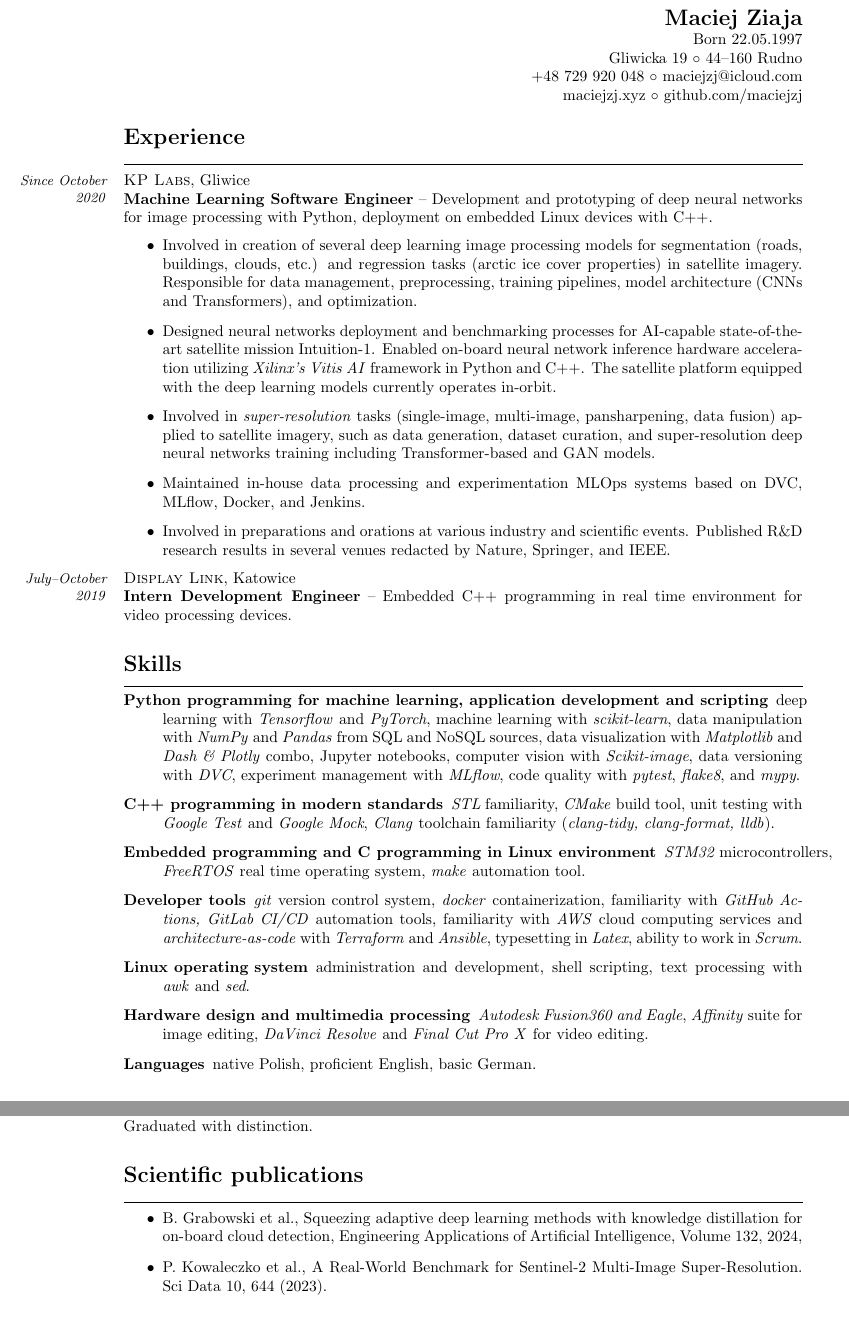
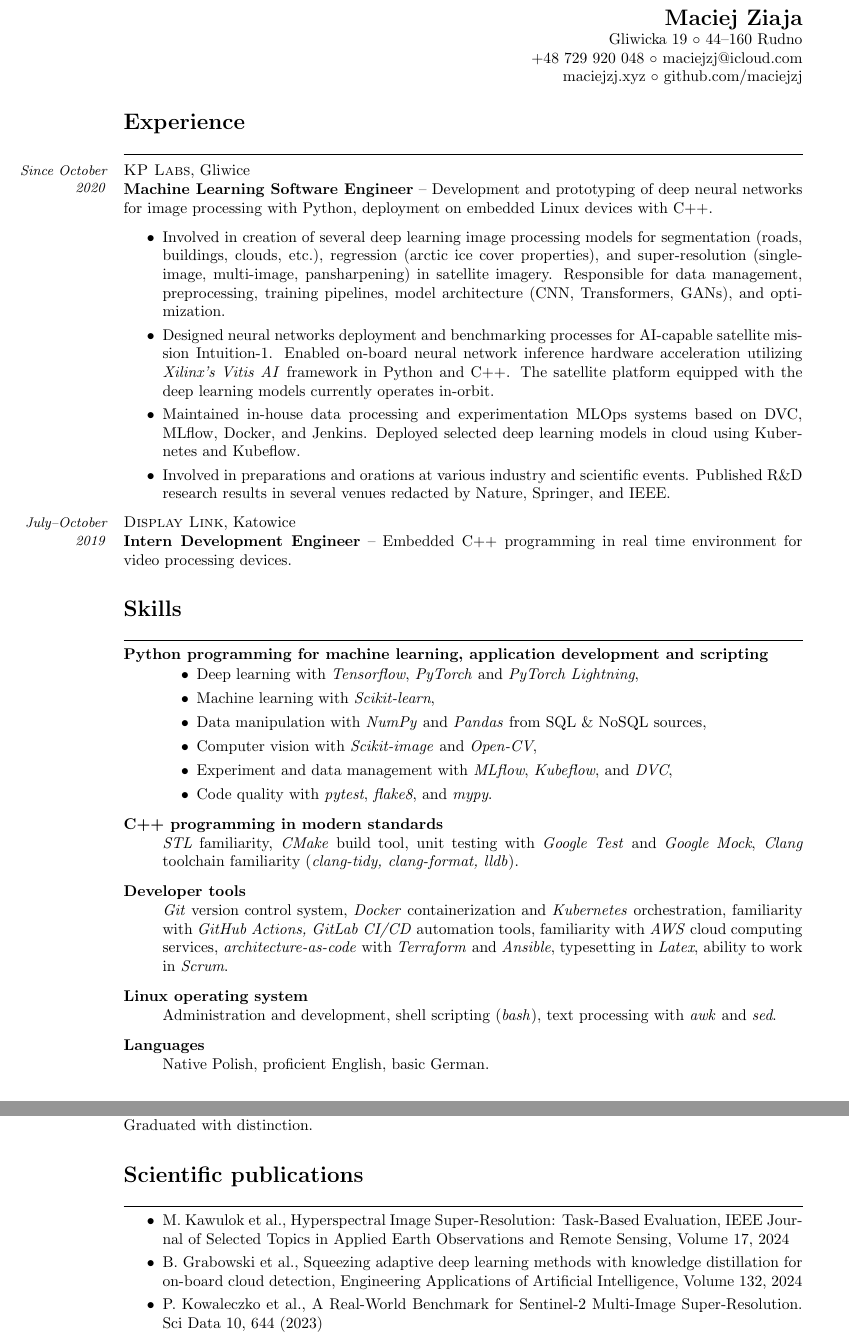
Before and after one commit to maciejzj/resume, a LaTeX CV (resume.tex): two parts of pages 1 and 2 of 3, joined at a grey line, cut so that both start at the same text. Compiled offline with pdfLaTeX.

Commit message:
More ML focus, add k8s, skills in itemize

```diff
--- a/resume.tex
+++ b/resume.tex
@@ -26,7 +39,7 @@
 % Contact info
 \begin{minipage}{0.5\textwidth}\raggedleft
 	{\Large \textbf{Maciej Ziaja}} \\
-	Born 22.05.1997 \\
+	%Born 22.05.1997 \\
 	Gliwicka 19 $\circ$ 44--160 Rudno \\
 	+48 729 920 048 $\circ$ maciejzj@icloud.com \\
 	maciejzj.xyz $\circ$ github.com/maciejzj
@@ -44,22 +57,19 @@ deep neural networks for image processing with Python, deployment on embedded
 Linux devices with C++.
 \begin{itemize}
 	\item Involved in creation of several deep learning image processing models
-		for segmentation (roads, buildings, clouds, etc.) and regression tasks
-		(arctic ice cover properties) in satellite imagery. Responsible for
-		data management, preprocessing, training pipelines, model architecture
-		(CNNs and Transformers), and optimization.
+		for segmentation (roads, buildings, clouds, etc.), regression (arctic
+		ice cover properties), and super-resolution (single-image, multi-image,
+		pansharpening) in satellite imagery. Responsible for data management,
+		preprocessing, training pipelines, model architecture (CNN,
+		Transformers, GANs), and optimization.
 	\item Designed neural networks deployment and benchmarking processes for
-		AI-capable state-of-the-art satellite mission Intuition-1. Enabled
-		on-board neural network inference hardware acceleration utilizing
-		\textit{Xilinx's Vitis AI} framework in Python and C++. The satellite
-		platform equipped with the deep learning models currently operates
-		in-orbit.
-	\item Involved in \textit{super-resolution} tasks (single-image,
-		multi-image, pansharpening, data fusion) applied to satellite imagery,
-		such as data generation, dataset curation, and super-resolution deep
-		neural networks training including Transformer-based and GAN models.
+		AI-capable satellite mission Intuition-1. Enabled on-board neural
+		network inference hardware acceleration utilizing \textit{Xilinx's Vitis
+		AI} framework in Python and C++. The satellite platform equipped with
+		the deep learning models currently operates in-orbit.
 	\item Maintained in-house data processing and experimentation MLOps systems
-		based on DVC, MLflow, Docker, and Jenkins.
+		based on DVC, MLflow, Docker, and Jenkins. Deployed selected deep
+		learning models in cloud using Kubernetes and Kubeflow.
 	\item Involved in preparations and orations at various industry and
 		scientific events. Published R\&D research results in several venues
 		redacted by Nature, Springer, and IEEE.
@@ -74,47 +84,51 @@ environment for video processing devices.
 
 \hrule \medskip
 
+{
+% Make sure that itemize inside description behaves correctly
+\setlist[itemize]{topsep=0pt,before=\leavevmode\vspace{-1.5em}}
+\setlist[description]{style=nextline}
 \begin{description}
 	\item[Python programming for machine learning, application development and scripting]
-		deep learning with \textit{Tensorflow} and \textit{PyTorch},
-		machine learning with \textit{scikit-learn},
-		data manipulation with \textit{NumPy} and \textit{Pandas} from SQL and NoSQL sources,
-		data visualization with \textit{Matplotlib} and \textit{Dash \& Plotly} combo,
-		Jupyter notebooks,
-		computer vision with \textit{Scikit-image},
-		data versioning with \textit{DVC},
-		experiment management with \textit{MLflow},
-		code quality with \textit{pytest}, \textit{flake8}, and \textit{mypy}.
+		\begin{itemize}
+			\item Deep learning with \textit{Tensorflow}, \textit{PyTorch} and \textit{PyTorch Lightning},
+			\item Machine learning with \textit{Scikit-learn},
+			\item Data manipulation with \textit{NumPy} and \textit{Pandas} from SQL \& NoSQL sources,
+			\item Computer vision with \textit{Scikit-image} and \textit{Open-CV},
+			\item Experiment and data management with \textit{MLflow}, \textit{Kubeflow}, and \textit{DVC},
+			\item Code quality with \textit{pytest}, \textit{flake8}, and \textit{mypy}.
+		\end{itemize}
 	\item[C++ programming in modern standards]
 		\textit{STL} familiarity,
 		\textit{CMake} build tool,
 		unit testing with \textit{Google Test} and \textit{Google Mock},
 		\textit{Clang} toolchain familiarity (\textit{clang-tidy, clang-format, lldb}).
-	\item[Embedded programming and C programming in Linux environment]
-		\textit{STM32} microcontrollers,
-		\textit{FreeRTOS} real time operating system,
-		\textit{make} automation tool.
+	%\item[Embedded programming and C programming in Linux environment]
+	%	\textit{STM32} microcontrollers,
+	%	\textit{FreeRTOS} real time operating system,
+	%	\textit{make} automation tool.
 	\item[Developer tools]
-		\textit{git} version control system,
-		\textit{docker} containerization,
-		familiarity with \textit{GitHub Actions, GitLab CI/CD} automation tools,
-		familiarity with \textit{AWS} cloud computing services and
-		\textit{architecture-as-code} with \textit{Terraform} and
-		\textit{Ansible}, typesetting in \textit{Latex}, ability to work in
-		\textit{Scrum}.
+			\textit{Git} version control system,
+			\textit{Docker} containerization and \textit{Kubernetes} orchestration,
+			familiarity with \textit{GitHub Actions, GitLab CI/CD} automation tools,
+			familiarity with \textit{AWS} cloud computing services,
+			\textit{architecture-as-code} with \textit{Terraform} and \textit{Ansible},
+			typesetting in \textit{Latex},
+			ability to work in \textit{Scrum}.
 	\item[Linux operating system]
-		administration and development,
-		shell scripting,
+		Administration and development,
+		shell scripting (\textit{bash}),
 		text processing with \textit{awk} and \textit{sed}.
-	\item[Hardware design and multimedia processing]
-		\textit{Autodesk Fusion360 and Eagle},
-		\textit{Affinity} suite for image editing,
-		\textit{DaVinci Resolve} and \textit{Final Cut Pro X} for video editing.
+	%\item[Hardware design and multimedia processing]
+	%	\textit{Autodesk Fusion360 and Eagle},
+	%	\textit{Affinity} suite for image editing,
+	%	\textit{DaVinci Resolve} and \textit{Final Cut Pro X} for video editing.
 	\item[Languages]
-		native Polish,
+		Native Polish,
 		proficient English,
 		basic German.
 \end{description}
+}
 
 % Academic education
 \section*{Education}
@@ -146,11 +160,14 @@ Graduated with distinction.
 \section*{Scientific publications}
 \hrule \medskip
 \begin{itemize}
+	\item M. Kawulok et al., Hyperspectral Image Super-Resolution: Task-Based
+		Evaluation, IEEE Journal of Selected Topics in Applied Earth
+		Observations and Remote Sensing, Volume 17, 2024
 	\item B. Grabowski et al., Squeezing adaptive deep learning methods with
 		knowledge distillation for on-board cloud detection, Engineering
-		Applications of Artificial Intelligence, Volume 132, 2024,
+		Applications of Artificial Intelligence, Volume 132, 2024
 	\item P. Kowaleczko et al., A Real-World Benchmark for Sentinel-2
-		Multi-Image Super-Resolution. Sci Data 10, 644 (2023).
+		Multi-Image Super-Resolution. Sci Data 10, 644 (2023)
 	\item M. Ziaja et al Benchmarking Deep Learning for On-Board Space
 		Applications. Remote Sens. 2021, 13, 3981
 	% \item Krauze, P. et al. (2023). Identification of Magnetorheological Damper
```
Also changed, not shown: resume.tex (55 more changed lines).
